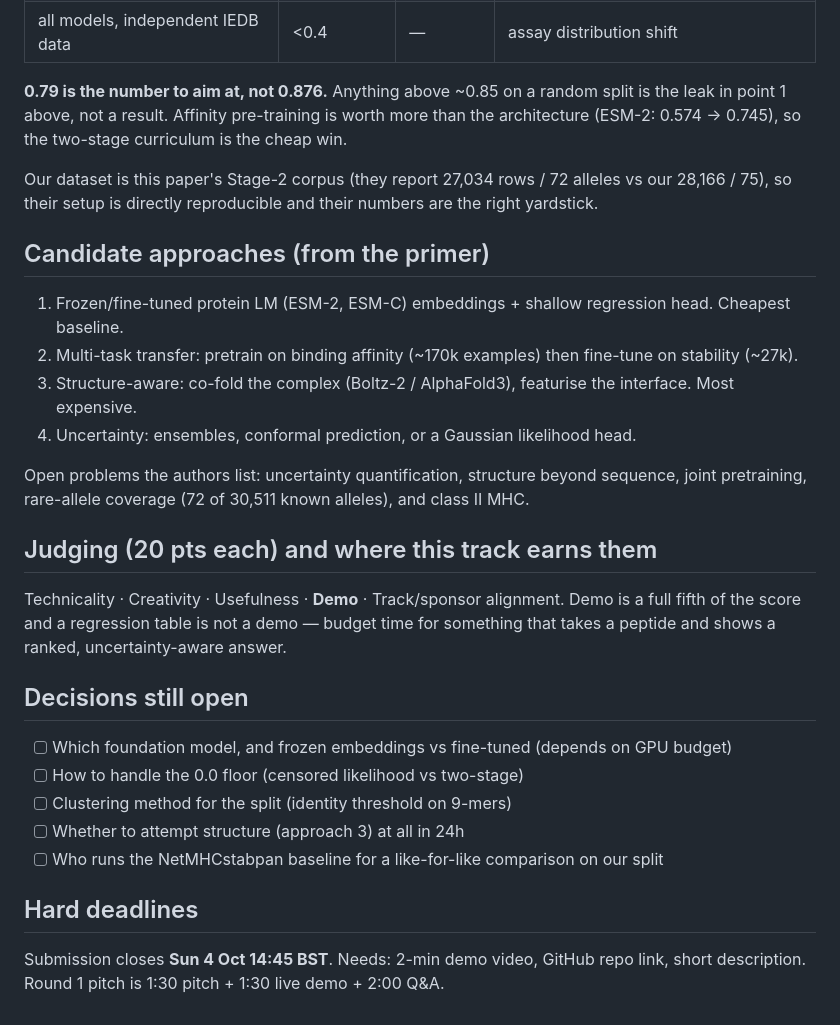
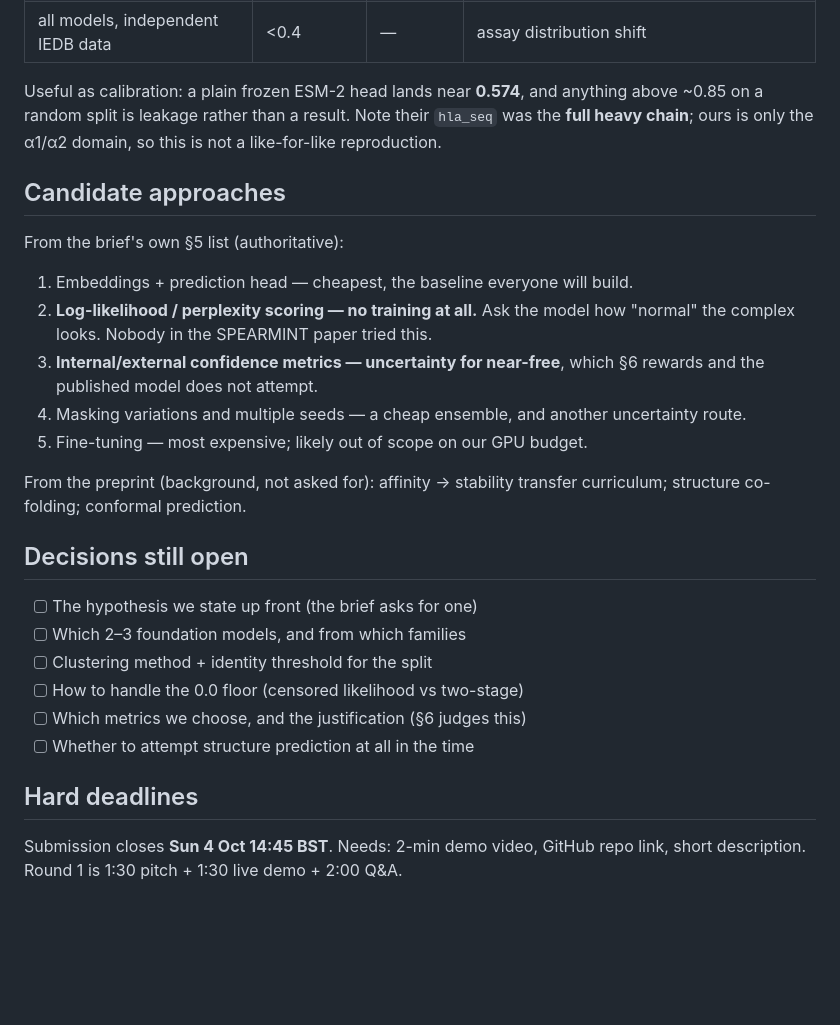
Before and after one commit to aswin-giridhar/london-ai-science-hackathon, a Markdown page: context/NOTES.md, the part around one of its changes. Rendered like a GitHub page; blank space fills up the shorter version.

```diff
--- a/context/NOTES.md
+++ b/context/NOTES.md
@@ -63,33 +122,30 @@ Full breakdown in `SPEARMINT_SUMMARY.md`; paper at `spearmint.pdf`.
 | all models, independent IEDB data | <0.4 | — | assay distribution shift |
 
-**0.79 is the number to aim at, not 0.876.** Anything above ~0.85 on a random split is the leak in
-point 1 above, not a result. Affinity pre-training is worth more than the architecture
-(ESM-2: 0.574 → 0.745), so the two-stage curriculum is the cheap win.
+Useful as calibration: a plain frozen ESM-2 head lands near **0.574**, and anything above ~0.85 on a
+random split is leakage rather than a result. Note their `hla_seq` was the **full heavy chain**;
+ours is only the α1/α2 domain, so this is not a like-for-like reproduction.
 
-Our dataset is this paper's Stage-2 corpus (they report 27,034 rows / 72 alleles vs our 28,166 / 75),
-so their setup is directly reproducible and their numbers are the right yardstick.
+## Candidate approaches
+From the brief's own §5 list (authoritative):
+1. Embeddings + prediction head — cheapest, the baseline everyone will build.
+2. **Log-likelihood / perplexity scoring — no training at all.** Ask the model how "normal" the
+   complex looks. Nobody in the SPEARMINT paper tried this.
+3. **Internal/external confidence metrics — uncertainty for near-free**, which §6 rewards and the
+   published model does not attempt.
+4. Masking variations and multiple seeds — a cheap ensemble, and another uncertainty route.
+5. Fine-tuning — most expensive; likely out of scope on our GPU budget.
 
-## Candidate approaches (from the primer)
-1. Frozen/fine-tuned protein LM (ESM-2, ESM-C) embeddings + shallow regression head. Cheapest baseline.
-2. Multi-task transfer: pretrain on binding affinity (~170k examples) then fine-tune on stability (~27k).
-3. Structure-aware: co-fold the complex (Boltz-2 / AlphaFold3), featurise the interface. Most expensive.
-4. Uncertainty: ensembles, conformal prediction, or a Gaussian likelihood head.
-
-Open problems the authors list: uncertainty quantification, structure beyond sequence, joint
-pretraining, rare-allele coverage (72 of 30,511 known alleles), and class II MHC.
-
-## Judging (20 pts each) and where this track earns them
-Technicality · Creativity · Usefulness · **Demo** · Track/sponsor alignment.
-Demo is a full fifth of the score and a regression table is not a demo — budget time for something
-that takes a peptide and shows a ranked, uncertainty-aware answer.
+From the preprint (background, not asked for): affinity → stability transfer curriculum;
+structure co-folding; conformal prediction.
 
 ## Decisions still open
-- [ ] Which foundation model, and frozen embeddings vs fine-tuned (depends on GPU budget)
+- [ ] The hypothesis we state up front (the brief asks for one)
+- [ ] Which 2–3 foundation models, and from which families
+- [ ] Clustering method + identity threshold for the split
 - [ ] How to handle the 0.0 floor (censored likelihood vs two-stage)
-- [ ] Clustering method for the split (identity threshold on 9-mers)
-- [ ] Whether to attempt structure (approach 3) at all in 24h
-- [ ] Who runs the NetMHCstabpan baseline for a like-for-like comparison on our split
+- [ ] Which metrics we choose, and the justification (§6 judges this)
+- [ ] Whether to attempt structure prediction at all in the time
 
 ## Hard deadlines
-Submission closes **Sun 4 Oct 14:45 BST**. Needs: 2-min demo video, GitHub repo link, short description.
-Round 1 pitch is 1:30 pitch + 1:30 live demo + 2:00 Q&A.
+Submission closes **Sun 4 Oct 14:45 BST**. Needs: 2-min demo video, GitHub repo link, short
+description. Round 1 is 1:30 pitch + 1:30 live demo + 2:00 Q&A.
```
Also changed, not shown: other parts of context/NOTES.md (+98 -39 lines), README.md (added, +42 -0 lines), context/SPEARMINT_SUMMARY.md (+26 -11 lines).
